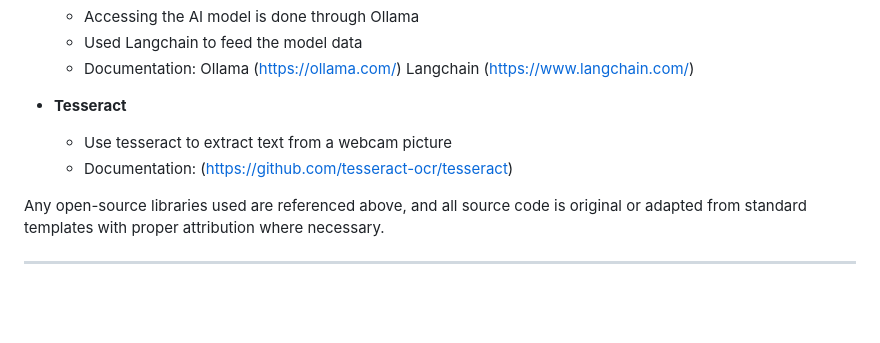
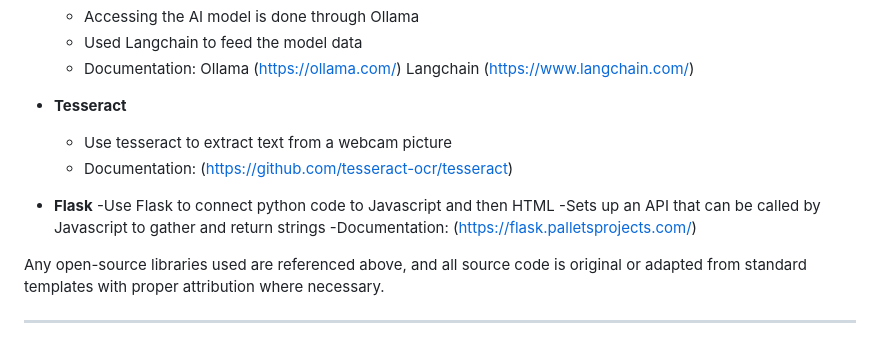
Before and after one commit to lolman101232/FBLA, a Markdown page: README.md, the part around the change. Drawn GitHub-style; blank space fills up the shorter version.

```diff
--- a/README.md
+++ b/README.md
@@ -67,6 +67,11 @@ This project is a comprehensive personal finance management application designed
   - Use tesseract to extract text from a webcam picture
   - Documentation: (https://github.com/tesseract-ocr/tesseract)
 
+- **Flask**
+  -Use Flask to connect python code to Javascript and then HTML
+  -Sets up an API that can be called by Javascript to gather and return strings
+  -Documentation: (https://flask.palletsprojects.com/)
+
 Any open-source libraries used are referenced above, and all source code is original or adapted from standard templates with proper attribution where necessary.
 
 ---
```
